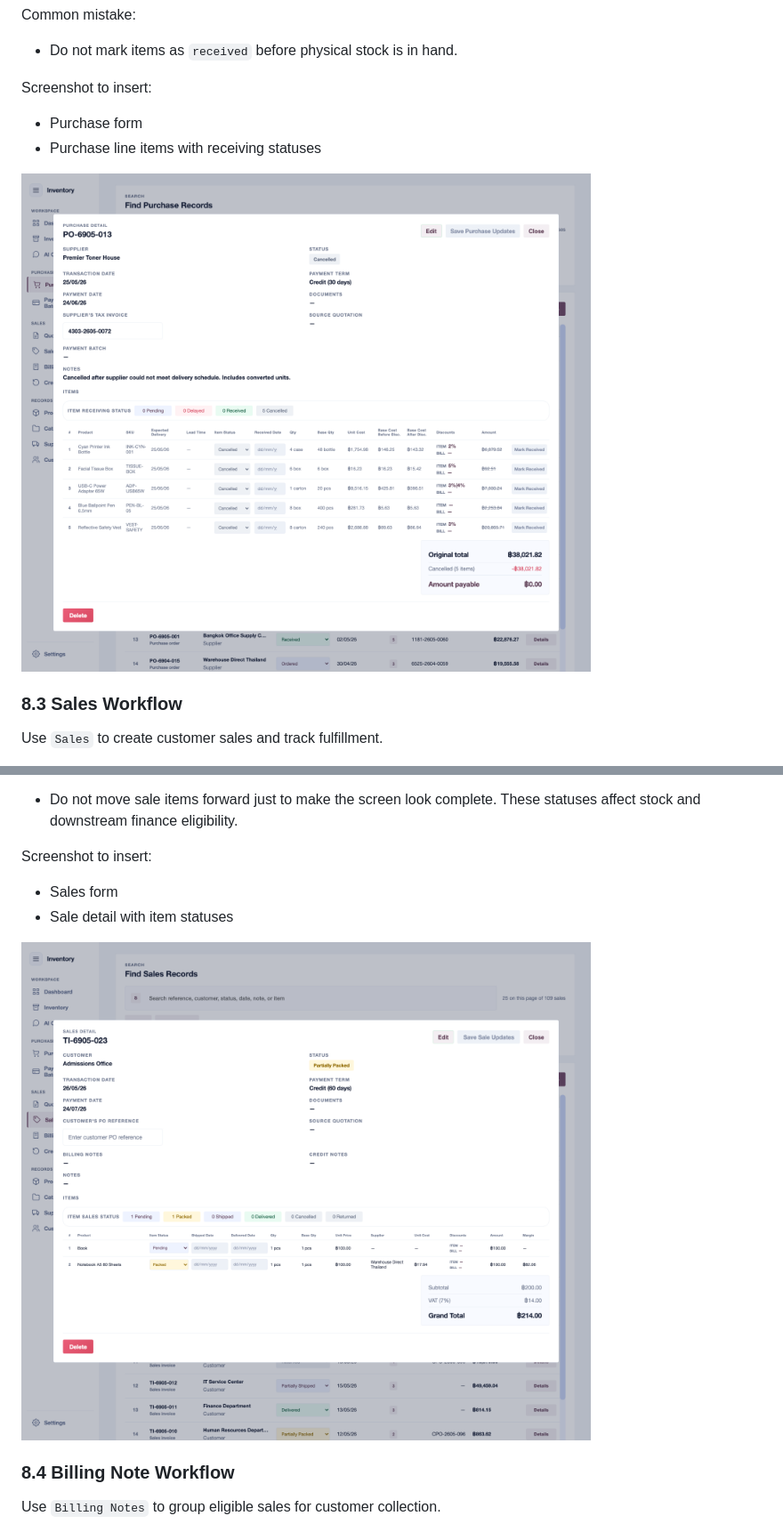
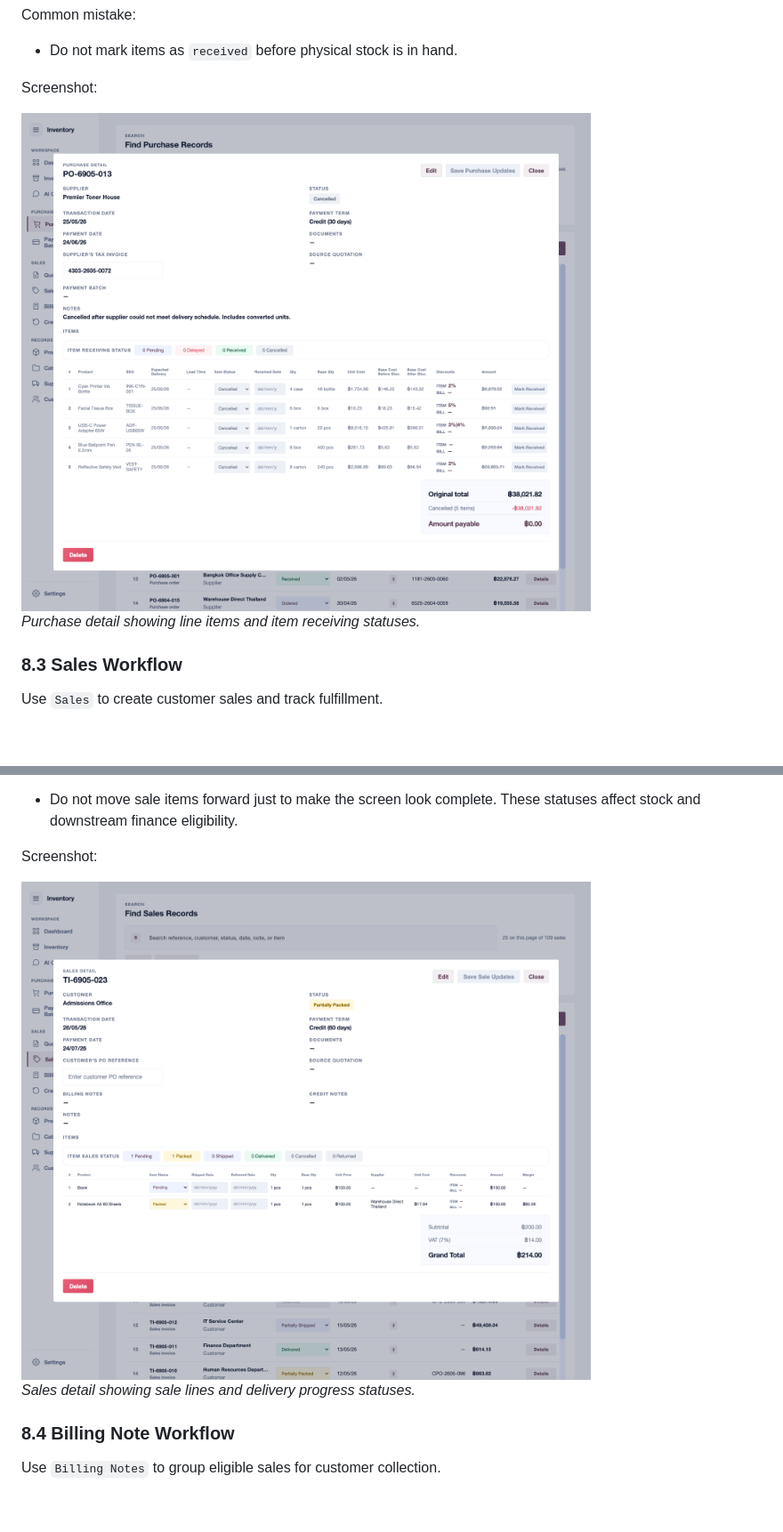
Before and after one commit to Pannawish/Bridge-Inventory, a Markdown page: HANDOUT.md, 2 parts joined by grey strips. Shown at 89% size. GitHub-like rendering; blank space fills up the shorter version.

Commit message:
update handout

```diff
--- a/HANDOUT.md
+++ b/HANDOUT.md
@@ -323,11 +329,11 @@ Common mistake:
 
 - Do not mark items as `received` before physical stock is in hand.
 
-Screenshot to insert:
-- Purchase form
-- Purchase line items with receiving statuses
+Screenshot:
 
-![Purchase detail with receiving statuses](docs/screenshots/purchase-form-receiving-status.png)
+<img src="docs/screenshots/purchase-form-receiving-status.png" alt="Purchase detail with receiving statuses" width="1100" />
+
+*Purchase detail showing line items and item receiving statuses.*
 
 ### 8.3 Sales Workflow
 
@@ -387,11 +393,11 @@ Common mistake:
 
 - Do not move sale items forward just to make the screen look complete. These statuses affect stock and downstream finance eligibility.
 
-Screenshot to insert:
-- Sales form
-- Sale detail with item statuses
+Screenshot:
 
-![Sales detail with delivery statuses](docs/screenshots/sales-form-delivery-statuses.png)
+<img src="docs/screenshots/sales-form-delivery-statuses.png" alt="Sales detail with delivery statuses" width="1100" />
+
+*Sales detail showing sale lines and delivery progress statuses.*
 
 ### 8.4 Billing Note Workflow
 
```
Also changed, not shown: other parts of HANDOUT.md (+48 -36 lines).
